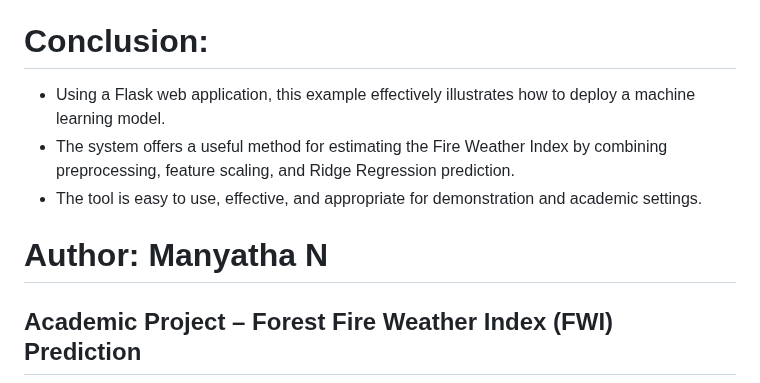
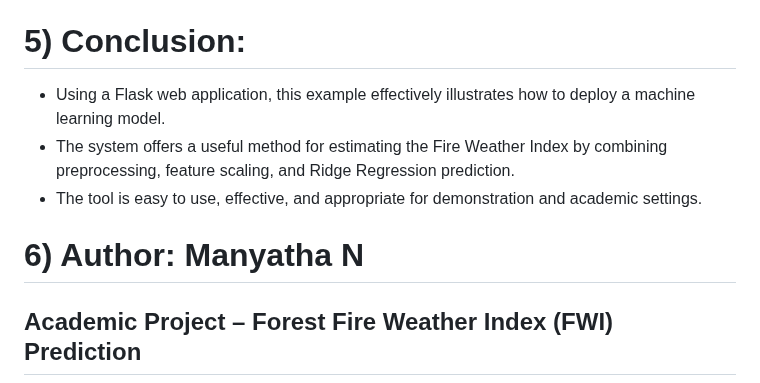
Before and after one commit to Aspire-Infolabs/FWI_Prediction_Batch8, a Markdown page: README.md, the part around the change. GitHub-like rendering.

```diff
--- a/README.md
+++ b/README.md
@@ -119,12 +119,12 @@ http://127.0.0.1:5000/
 * The model predicts the Fire Weather Index (FWI).
 * The predicted FWI value is displayed on the result page.
 
-# Conclusion:
+# 5) Conclusion:
 
 * Using a Flask web application, this example effectively illustrates how to deploy a machine learning model.
 * The system offers a useful method for estimating the Fire Weather Index by combining preprocessing, feature scaling, and Ridge Regression prediction.
 * The tool is easy to use, effective, and appropriate for demonstration and academic settings.
 
-# Author: Manyatha N
+# 6) Author: Manyatha N
 ## Academic Project – Forest Fire Weather Index (FWI) Prediction
 ## Developed as part of the Infosys Springboard Internship Program
```
